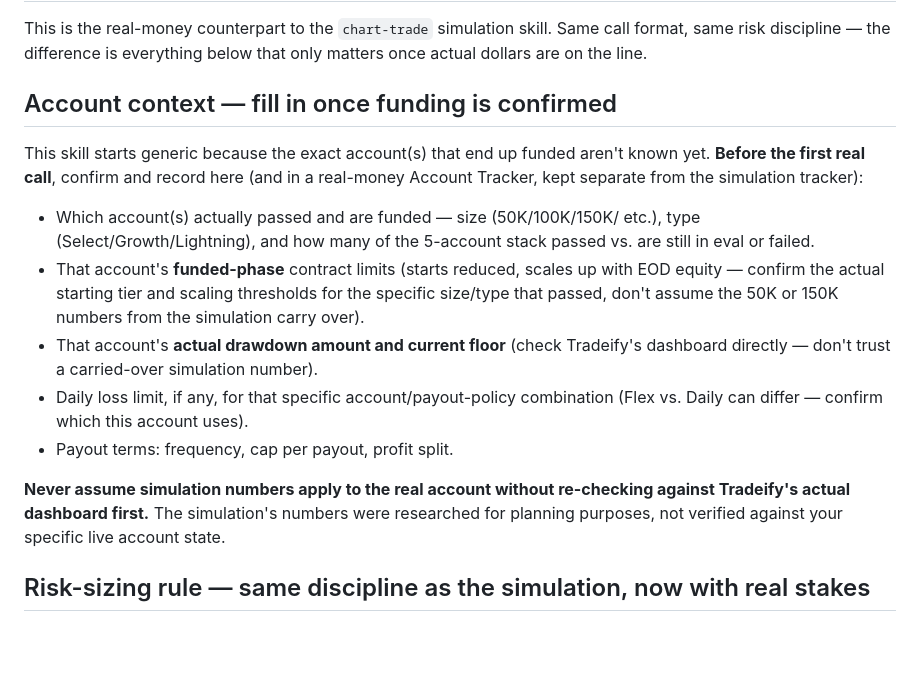
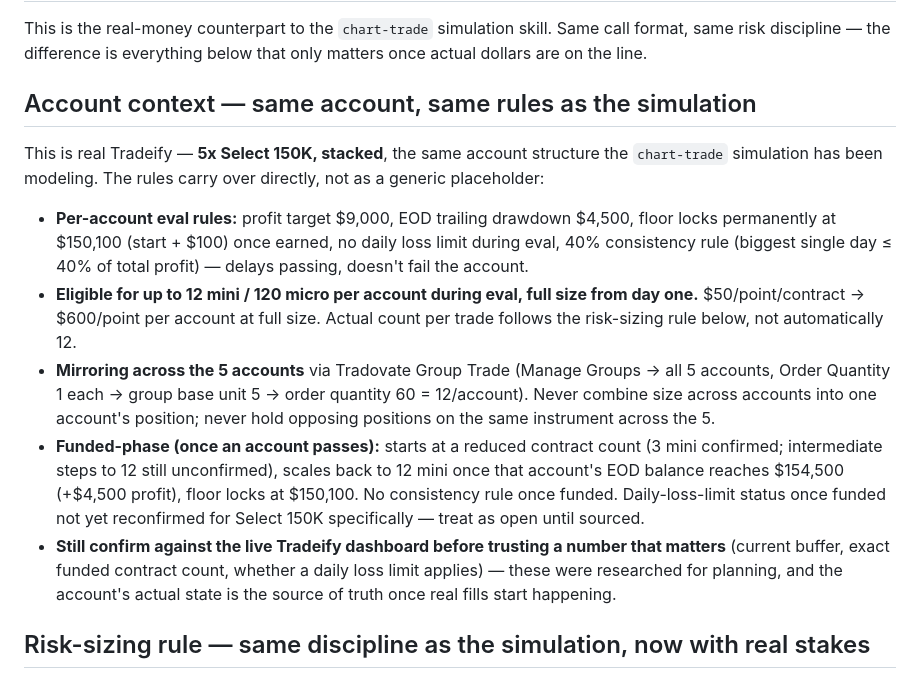
Before and after one commit to MichaelGuarraci/algotrader-login, a Markdown page: funded-trading-assistant/trade-live/SKILL.md, the part around the change. GitHub-like rendering; blank space fills up the shorter version.

Commit message:
trade-live: carry over the specific 5x Select 150K numbers, not a generic placeholder
The real account is confirmed to be the same Tradeify structure the
chart-trade simulation models, so the eval rules, contract limits, and
Group Trade mechanics now match directly instead of being left as
TBD/fill-in-later placeholders.

Co-Authored-By: Claude Sonnet 5 <noreply@anthropic.com>
Claude-Session: https://claude.ai/code/session_01SzYFmhwzxH4cL3hCUUzDHf

```diff
--- a/funded-trading-assistant/trade-live/SKILL.md
+++ b/funded-trading-assistant/trade-live/SKILL.md
@@ -9,32 +9,36 @@ This is the real-money counterpart to the `chart-trade` simulation skill.
 Same call format, same risk discipline — the difference is everything
 below that only matters once actual dollars are on the line.
 
-## Account context — fill in once funding is confirmed
+## Account context — same account, same rules as the simulation
 
-This skill starts generic because the exact account(s) that end up funded
-aren't known yet. **Before the first real call**, confirm and record here
-(and in a real-money Account Tracker, kept separate from the simulation
-tracker):
+This is real Tradeify — **5x Select 150K, stacked**, the same account
+structure the `chart-trade` simulation has been modeling. The rules
+carry over directly, not as a generic placeholder:
 
-- Which account(s) actually passed and are funded — size (50K/100K/150K/
-  etc.), type (Select/Growth/Lightning), and how many of the 5-account
-  stack passed vs. are still in eval or failed.
-- That account's **funded-phase** contract limits (starts reduced, scales
-  up with EOD equity — confirm the actual starting tier and scaling
-  thresholds for the specific size/type that passed, don't assume the
-  50K or 150K numbers from the simulation carry over).
-- That account's **actual drawdown amount and current floor** (check
-  Tradeify's dashboard directly — don't trust a carried-over simulation
-  number).
-- Daily loss limit, if any, for that specific account/payout-policy
-  combination (Flex vs. Daily can differ — confirm which this account
-  uses).
-- Payout terms: frequency, cap per payout, profit split.
-
-**Never assume simulation numbers apply to the real account without
-re-checking against Tradeify's actual dashboard first.** The simulation's
-numbers were researched for planning purposes, not verified against your
-specific live account state.
+- **Per-account eval rules:** profit target $9,000, EOD trailing drawdown
+  $4,500, floor locks permanently at $150,100 (start + $100) once earned,
+  no daily loss limit during eval, 40% consistency rule (biggest single
+  day ≤ 40% of total profit) — delays passing, doesn't fail the account.
+- **Eligible for up to 12 mini / 120 micro per account during eval, full
+  size from day one.** $50/point/contract → $600/point per account at
+  full size. Actual count per trade follows the risk-sizing rule below,
+  not automatically 12.
+- **Mirroring across the 5 accounts** via Tradovate Group Trade (Manage
+  Groups → all 5 accounts, Order Quantity 1 each → group base unit 5 →
+  order quantity 60 = 12/account). Never combine size across accounts
+  into one account's position; never hold opposing positions on the same
+  instrument across the 5.
+- **Funded-phase (once an account passes):** starts at a reduced contract
+  count (3 mini confirmed; intermediate steps to 12 still unconfirmed),
+  scales back to 12 mini once that account's EOD balance reaches
+  $154,500 (+$4,500 profit), floor locks at $150,100. No consistency rule
+  once funded. Daily-loss-limit status once funded not yet reconfirmed
+  for Select 150K specifically — treat as open until sourced.
+- **Still confirm against the live Tradeify dashboard before trusting a
+  number that matters** (current buffer, exact funded contract count,
+  whether a daily loss limit applies) — these were researched for
+  planning, and the account's actual state is the source of truth once
+  real fills start happening.
 
 ## Risk-sizing rule — same discipline as the simulation, now with real stakes
 
```
